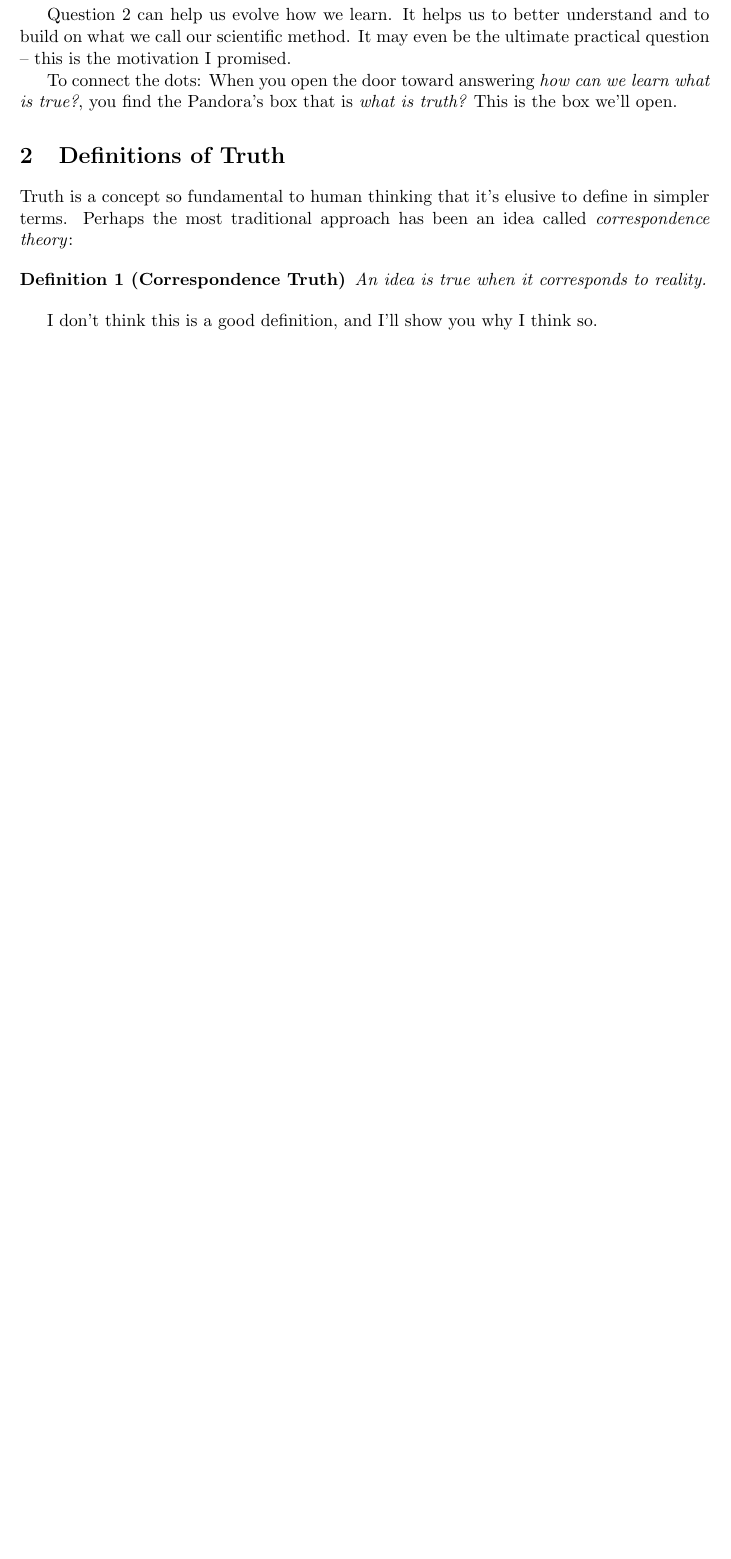
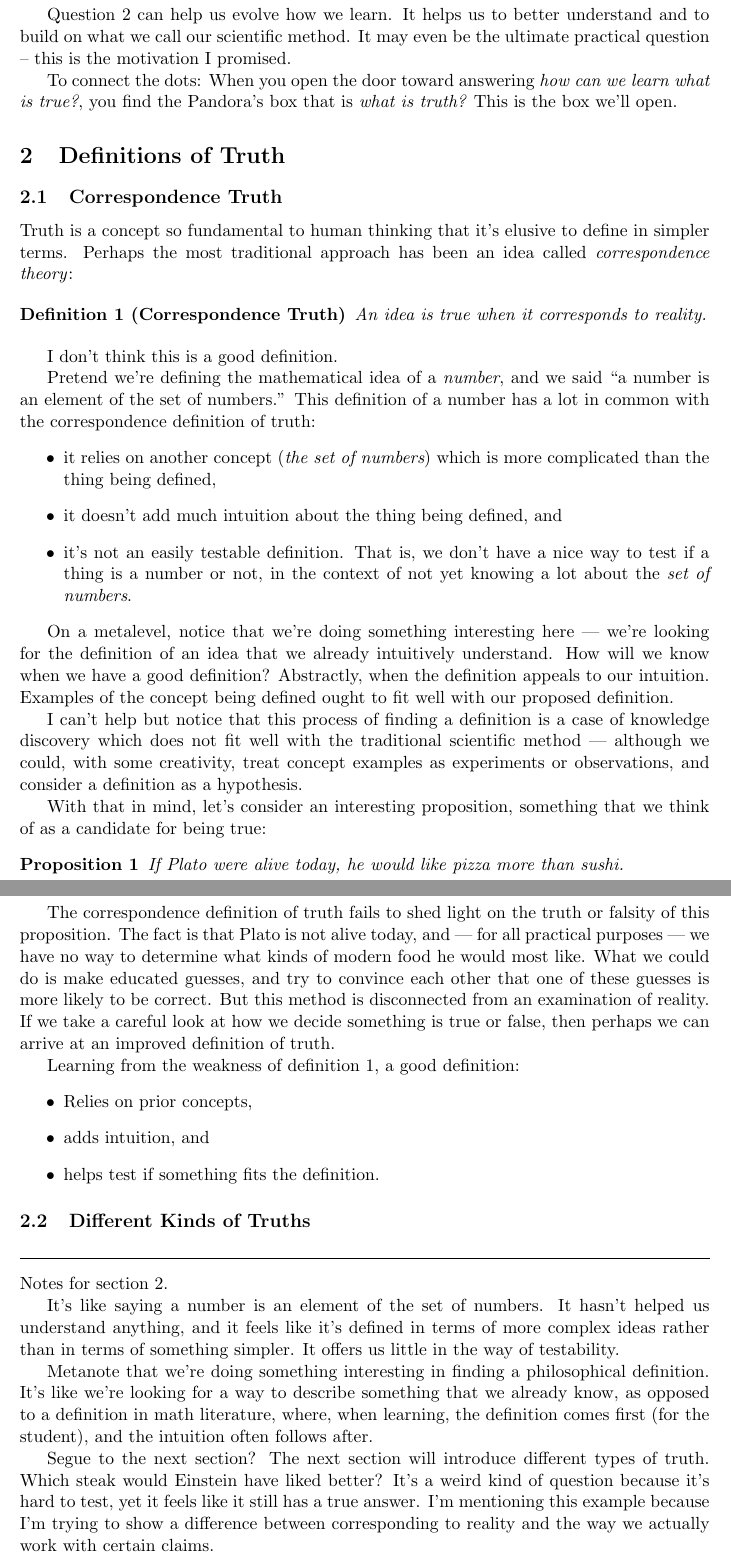
Before and after one commit to tylerneylon/truth, a LaTeX document (truth.tex): part of page 2 of 6 before the commit and two parts of pages 2 and 3 of 8 after it, the two joined at a grey line, cut so that both start at the same text, the shorter picture padded with empty space. Compiled offline with pdfLaTeX.

Commit message:
Finish draft 1 of section 2.

```diff
--- a/truth.tex
+++ b/truth.tex
@@ -26,6 +26,7 @@
 \newtheorem{defn}{Definition}
 \newtheorem{ans}{Answer}
 \newtheorem{prop}{Property}
+\newtheorem{propn}{Proposition}
 \newtheorem{claim}{Claim}
 
 \newcommand{\up}[1]{\ensuremath{^\text{#1}}}
@@ -40,6 +41,7 @@
 \newcommand{\qed}{\ensuremath{\Box}}
 \newcommand\bpf[1][]{\smallskip\noindent{\bf Proof#1.}\quad}
 \newcommand\epf{\qed\medskip}
+\newcommand\hr{\bigskip\hrule\bigskip}
 
 \begin{document}
 
@@ -119,13 +121,91 @@ Pandora's box that is {\em what is truth?} This is the box we'll open.
 
 \section{Definitions of Truth}
 
+\subsection{Correspondence Truth}
+
 Truth is a concept so fundamental to human thinking that it's elusive to define
 in simpler terms.
 Perhaps the most traditional approach has been an idea called
 {\em correspondence theory}\/:
 
-\begin{defn}[Correspondence Truth]
+\begin{defn}[Correspondence Truth]\label{d1}
     An idea is true when it corresponds to reality.
 \end{defn}
 
-I don't think this is a good definition, and I'll show you why I think so.
+I don't think this is a good definition.
+
+Pretend we're defining the mathematical idea of a {\em number}, and we said
+``a number is an element of the set of numbers.'' This definition of a number
+has a lot in common with the correspondence definition of truth:
+\begin{itemize}
+    \item it relies on another concept ({\em the set of numbers})
+        which is more complicated than the thing
+        being defined,
+    \item it doesn't add much intuition about the thing being defined, and
+    \item it's not an easily testable definition. That is, we don't have a nice
+        way to test if a thing is a number or not, in the context of not yet
+        knowing a lot about the {\em set of numbers}.
+\end{itemize}
+
+On a metalevel, notice that we're doing something interesting here --- we're
+looking for the definition of an idea that we already intuitively understand.
+How will we know when we have a good definition? Abstractly, when the definition
+appeals to our intuition.
+Examples of the concept being defined ought to fit well with our
+proposed definition.
+
+% XXX Do I want to include this paragraph? It's a little digression from the
+%     main line of thought.
+I can't help but notice that this process of finding a definition is a case of
+knowledge discovery which does not fit well with the traditional scientific
+method --- although we could, with some creativity, treat concept examples as
+experiments or observations, and consider a definition as a hypothesis.
+
+With that in mind, let's consider an interesting proposition, something that we
+think of as a candidate for being true:
+\begin{propn}\label{p1}
+    If Plato were alive today, he would like pizza more than sushi.
+\end{propn}
+
+The correspondence definition of truth fails to shed light
+on the truth or falsity of this proposition.
+The fact is that Plato is not alive today, and --- for all practical purposes
+--- we have no way to determine what kinds of modern food he would most like.
+What we could do is make educated guesses, and try to convince each other
+that one of these guesses is more likely to be correct. But this method is
+disconnected from an examination of reality. If we take a careful look at how we
+decide something is true or false, then perhaps we can arrive at an improved
+definition of truth.
+
+Learning from the weakness of definition \ref{d1}, a good definition:
+\begin{itemize}
+    \item Relies on prior concepts,
+    \item adds intuition, and
+    \item helps test if something fits the definition.
+\end{itemize}
+
+\subsection{Different Kinds of Truths}
+
+
+
+\hr
+
+Notes for section 2.
+
+It's like saying a number is an element of the set of numbers.
+It hasn't helped us understand anything, and it feels like it's
+defined in terms of more complex ideas rather than in terms of
+something simpler. It offers us little in the way of testability.
+
+Metanote that we're doing something interesting in finding a philosophical
+definition. It's like we're looking for a way to describe something that
+we already know, as opposed to a definition in math literature, where, when
+learning, the definition comes first (for the student), and the intuition often
+follows after.
+
+Segue to the next section? The next section will introduce different types of
+truth. Which steak would Einstein have liked better? It's a weird kind of
+question because it's hard to test, yet it feels like it still has a true
+answer. I'm mentioning this example because I'm trying to show a difference
+between corresponding to reality and the way we actually work with certain
+claims.
```
Also changed, not shown: truth.tex (12 more changed lines).
